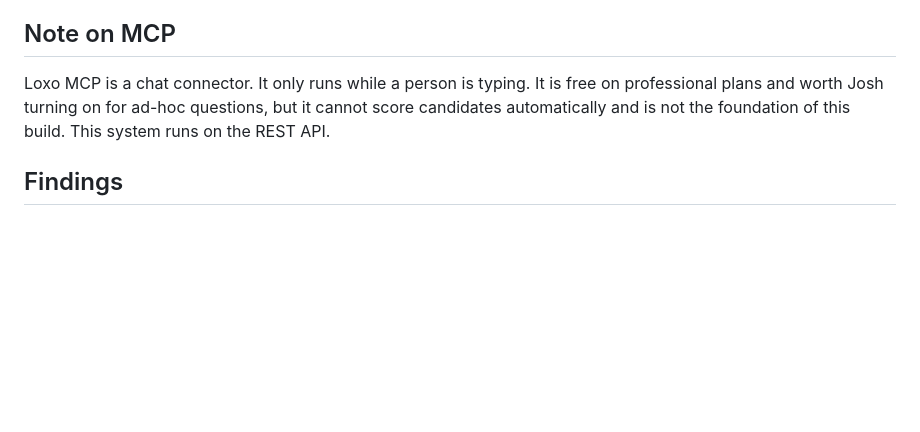
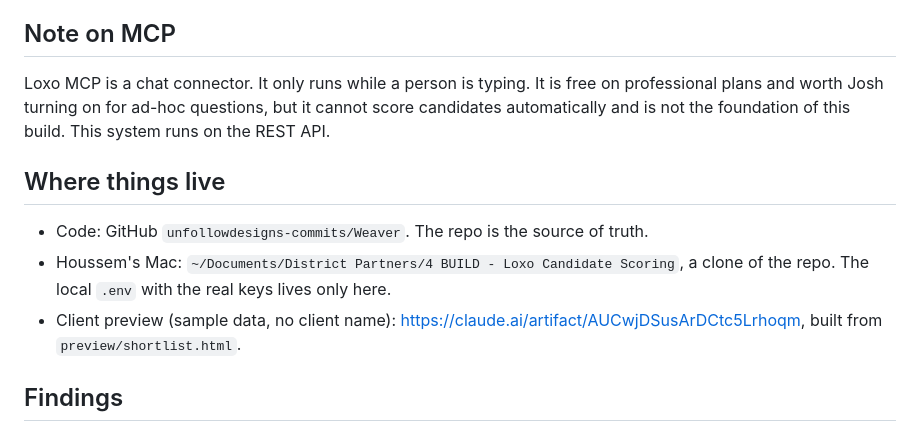
Before and after one commit to unfollowdesigns-commits/Weaver, a Markdown page: CLAUDE.md, the part around the change. Rendered like a GitHub page; blank space fills up the shorter version.

Commit message:
Record where the project lives
Co-Authored-By: Claude Opus 5.5 <noreply@anthropic.com>
Claude-Session: https://claude.ai/code/session_01BgqsNobCjUrGUxgk2M1fxf

```diff
--- a/CLAUDE.md
+++ b/CLAUDE.md
@@ -107,6 +107,16 @@ free on professional plans and worth Josh turning on for ad-hoc questions,
 but it cannot score candidates automatically and is not the foundation of
 this build. This system runs on the REST API.
 
+## Where things live
+
+- Code: GitHub `unfollowdesigns-commits/Weaver`. The repo is the source of
+  truth.
+- Houssem's Mac: `~/Documents/District Partners/4 BUILD - Loxo Candidate Scoring`,
+  a clone of the repo. The local `.env` with the real keys lives only here.
+- Client preview (sample data, no client name):
+  https://claude.ai/artifact/AUCwjDSusArDCtc5Lrhoqm, built from
+  `preview/shortlist.html`.
+
 ## Findings
 
 Empty until the first API key arrives. Record confirmed API behaviour here,
```
